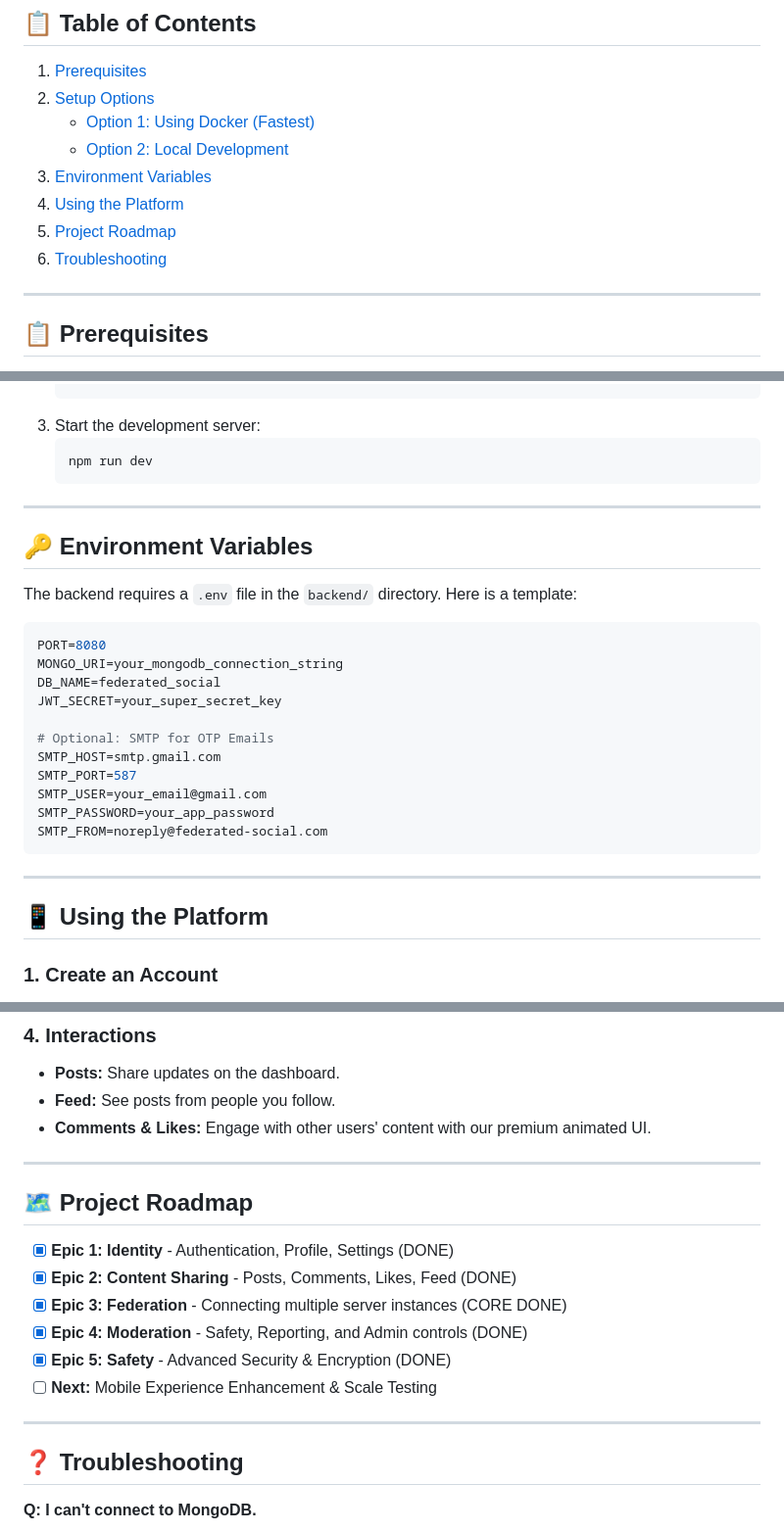
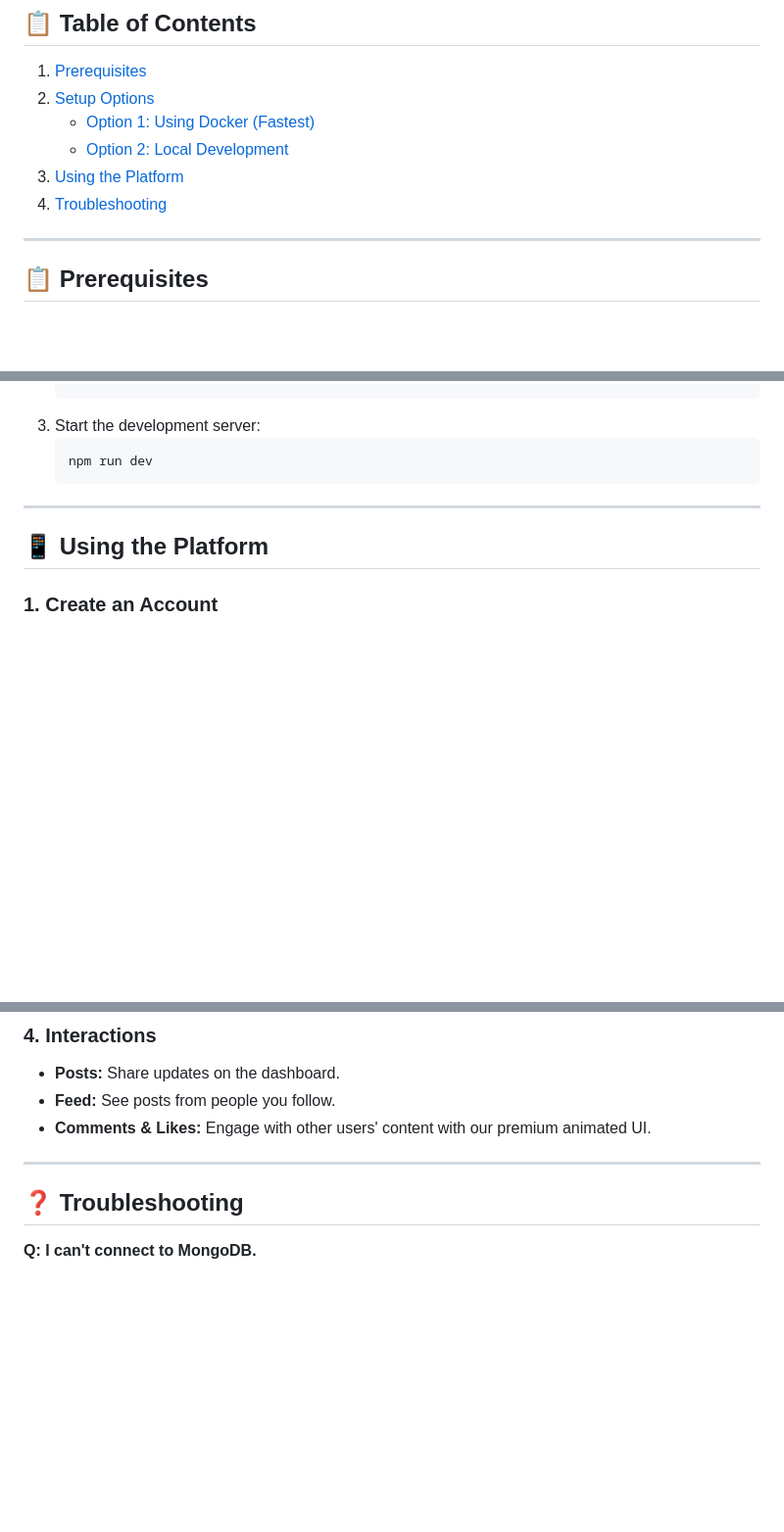
Before and after one commit to alexnikshith/Federated-Decentralized-Social-Networking-Platform, a Markdown page: GETTING_STARTED.md, 3 parts joined by grey strips. Shown at 98% size. GitHub-like rendering; blank space fills up the shorter version.

````diff
--- a/GETTING_STARTED.md
+++ b/GETTING_STARTED.md
@@ -9,10 +9,8 @@ Welcome to **Federated Social**, a decentralized social networking platform! Thi
 2. [Setup Options](#️-setup-options)
    - [Option 1: Using Docker (Fastest)](#option-1-using-docker-fastest)
    - [Option 2: Local Development](#option-2-local-development)
-3. [Environment Variables](#-environment-variables)
-4. [Using the Platform](#-using-the-platform)
-5. [Project Roadmap](#-project-roadmap)
-6. [Troubleshooting](#-troubleshooting)
+3. [Using the Platform](#-using-the-platform)
+4. [Troubleshooting](#-troubleshooting)
 
 ---
 
@@ -81,25 +79,6 @@ If you want to run the services individually for development:
    npm run dev
    ```
 
----
-
-## 🔑 Environment Variables
-
-The backend requires a `.env` file in the `backend/` directory. Here is a template:
-
-```env
-PORT=8080
-MONGO_URI=your_mongodb_connection_string
-DB_NAME=federated_social
-JWT_SECRET=your_super_secret_key
-
-# Optional: SMTP for OTP Emails
-SMTP_HOST=smtp.gmail.com
-SMTP_PORT=587
-SMTP_USER=your_email@gmail.com
-SMTP_PASSWORD=your_app_password
-SMTP_FROM=noreply@federated-social.com
-```
 
 ---
 
@@ -129,16 +108,6 @@ SMTP_FROM=noreply@federated-social.com
 
 ---
 
-## 🗺️ Project Roadmap
-
-- [x] **Epic 1: Identity** - Authentication, Profile, Settings (DONE)
-- [x] **Epic 2: Content Sharing** - Posts, Comments, Likes, Feed (DONE)
-- [x] **Epic 3: Federation** - Connecting multiple server instances (CORE DONE)
-- [x] **Epic 4: Moderation** - Safety, Reporting, and Admin controls (DONE)
-- [x] **Epic 5: Safety** - Advanced Security & Encryption (DONE)
-- [ ] **Next:** Mobile Experience Enhancement & Scale Testing
-
----
 
 ## ❓ Troubleshooting
 
````
Also changed, not shown: other parts of GETTING_STARTED.md (+0 -5 lines).
